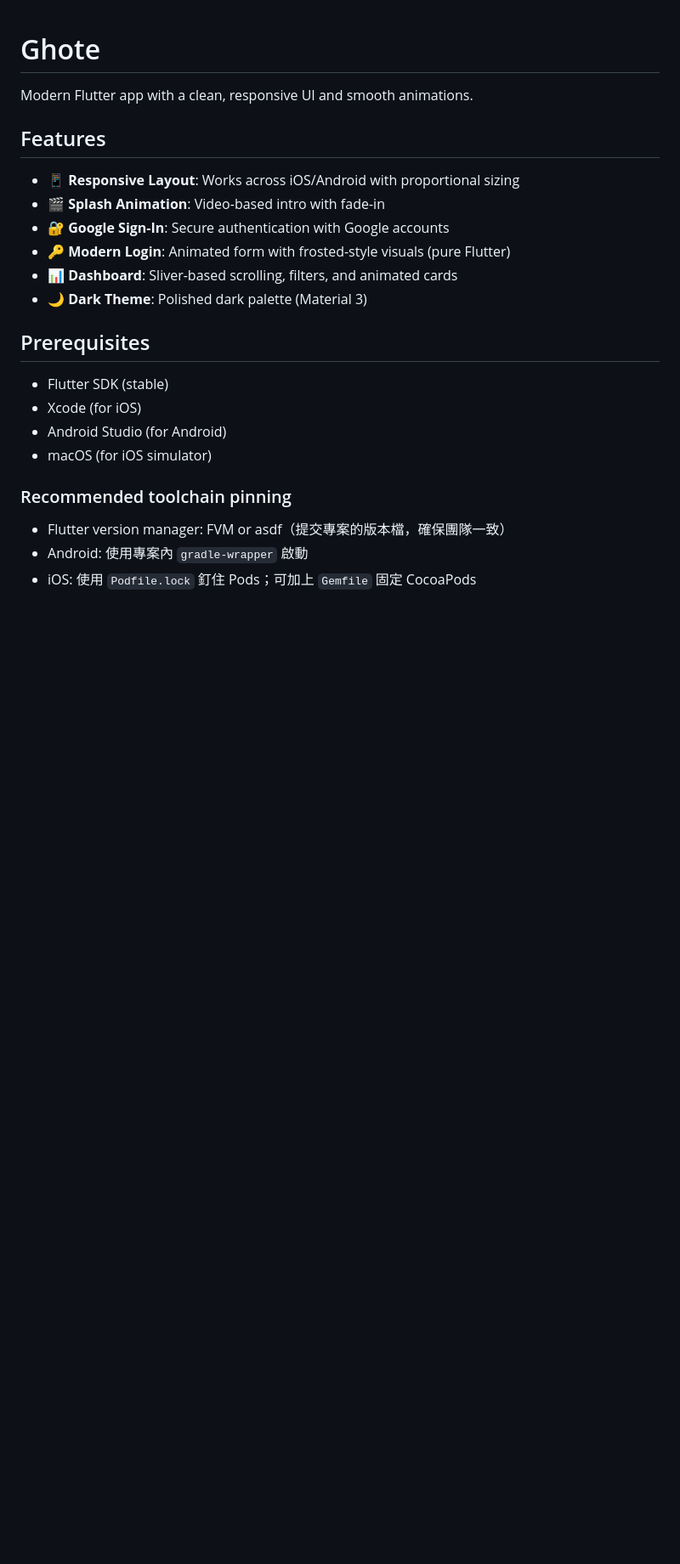
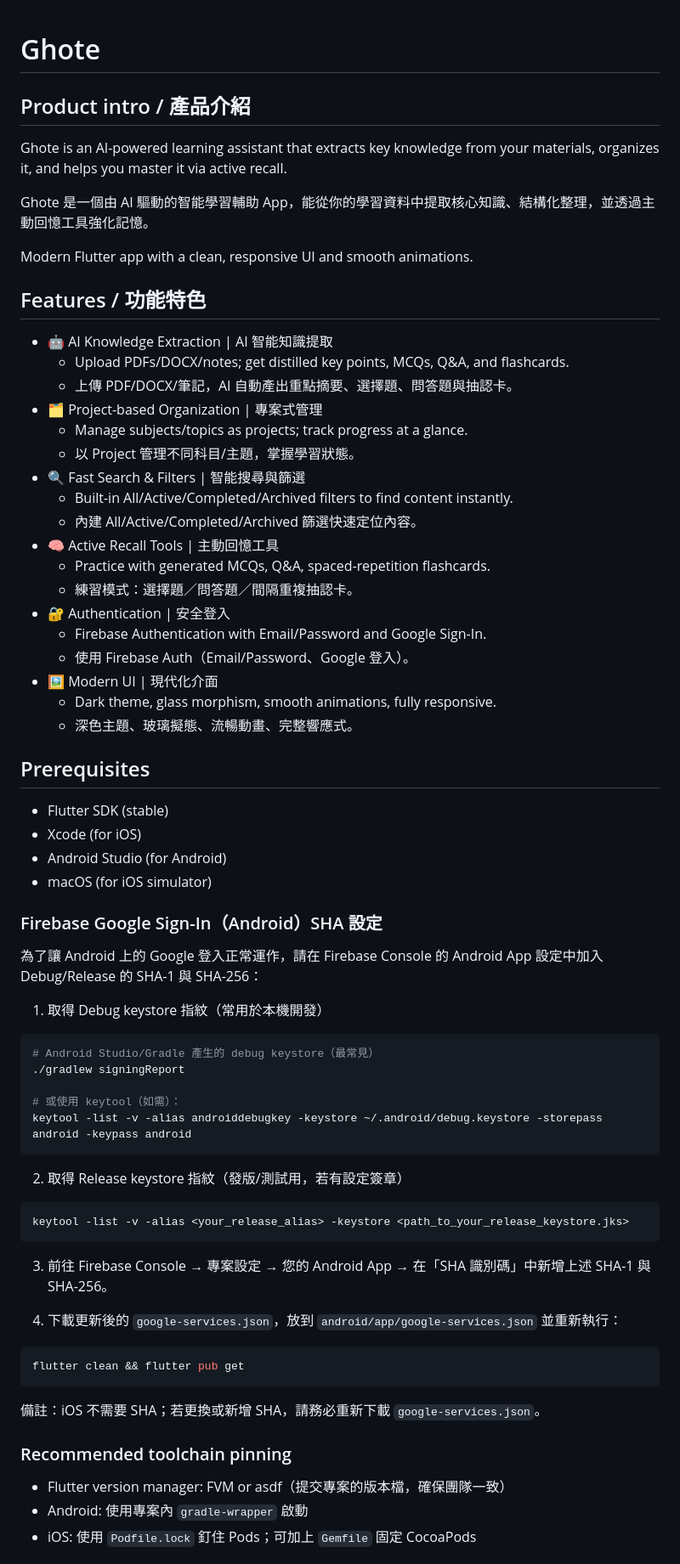
Before and after one commit to ghote-app/ghote, a Markdown page: README.md, the part around one of its changes. Shown at 85% size. GitHub-like rendering; blank space fills up the shorter version.

Commit message:
docs: make README fully bilingual and refresh features; add Firebase SHA guide

````diff
--- a/README.md
+++ b/README.md
@@ -1,15 +1,33 @@
 # Ghote
+
+## Product intro / 產品介紹
+
+Ghote is an AI-powered learning assistant that extracts key knowledge from your materials, organizes it, and helps you master it via active recall.
+
+Ghote 是一個由 AI 驅動的智能學習輔助 App，能從你的學習資料中提取核心知識、結構化整理，並透過主動回憶工具強化記憶。
 
 Modern Flutter app with a clean, responsive UI and smooth animations.
 
-## Features
+## Features / 功能特色
 
-- 📱 **Responsive Layout**: Works across iOS/Android with proportional sizing
-- 🎬 **Splash Animation**: Video-based intro with fade-in
-- 🔐 **Google Sign-In**: Secure authentication with Google accounts
-- 🔑 **Modern Login**: Animated form with frosted-style visuals (pure Flutter)
-- 📊 **Dashboard**: Sliver-based scrolling, filters, and animated cards
-- 🌙 **Dark Theme**: Polished dark palette (Material 3)
+- 🤖 AI Knowledge Extraction | AI 智能知識提取
+  - Upload PDFs/DOCX/notes; get distilled key points, MCQs, Q&A, and flashcards.
+  - 上傳 PDF/DOCX/筆記，AI 自動產出重點摘要、選擇題、問答題與抽認卡。
+- 🗂️ Project-based Organization | 專案式管理
+  - Manage subjects/topics as projects; track progress at a glance.
+  - 以 Project 管理不同科目/主題，掌握學習狀態。
+- 🔍 Fast Search & Filters | 智能搜尋與篩選
+  - Built-in All/Active/Completed/Archived filters to find content instantly.
+  - 內建 All/Active/Completed/Archived 篩選快速定位內容。
+- 🧠 Active Recall Tools | 主動回憶工具
+  - Practice with generated MCQs, Q&A, spaced-repetition flashcards.
+  - 練習模式：選擇題／問答題／間隔重複抽認卡。
+- 🔐 Authentication | 安全登入
+  - Firebase Authentication with Email/Password and Google Sign-In.
+  - 使用 Firebase Auth（Email/Password、Google 登入）。
+- 🖼️ Modern UI | 現代化介面
+  - Dark theme, glass morphism, smooth animations, fully responsive.
+  - 深色主題、玻璃擬態、流暢動畫、完整響應式。
 
 ## Prerequisites
 
@@ -17,6 +35,32 @@ Modern Flutter app with a clean, responsive UI and smooth animations.
 - Xcode (for iOS)
 - Android Studio (for Android)
 - macOS (for iOS simulator)
+
+### Firebase Google Sign-In（Android）SHA 設定
+為了讓 Android 上的 Google 登入正常運作，請在 Firebase Console 的 Android App 設定中加入 Debug/Release 的 SHA-1 與 SHA-256：
+
+1) 取得 Debug keystore 指紋（常用於本機開發）
+```bash
+# Android Studio/Gradle 產生的 debug keystore（最常見）
+./gradlew signingReport
+
+# 或使用 keytool（如需）：
+keytool -list -v -alias androiddebugkey -keystore ~/.android/debug.keystore -storepass android -keypass android
+```
+
+2) 取得 Release keystore 指紋（發版/測試用，若有設定簽章）
+```bash
+keytool -list -v -alias <your_release_alias> -keystore <path_to_your_release_keystore.jks>
+```
+
+3) 前往 Firebase Console → 專案設定 → 您的 Android App → 在「SHA 識別碼」中新增上述 SHA-1 與 SHA-256。
+
+4) 下載更新後的 `google-services.json`，放到 `android/app/google-services.json` 並重新執行：
+```bash
+flutter clean && flutter pub get
+```
+
+備註：iOS 不需要 SHA；若更換或新增 SHA，請務必重新下載 `google-services.json`。
 
 ### Recommended toolchain pinning
 - Flutter version manager: FVM or asdf（提交專案的版本檔，確保團隊一致）
````
Also changed, not shown: other parts of README.md (+39 -13 lines).
